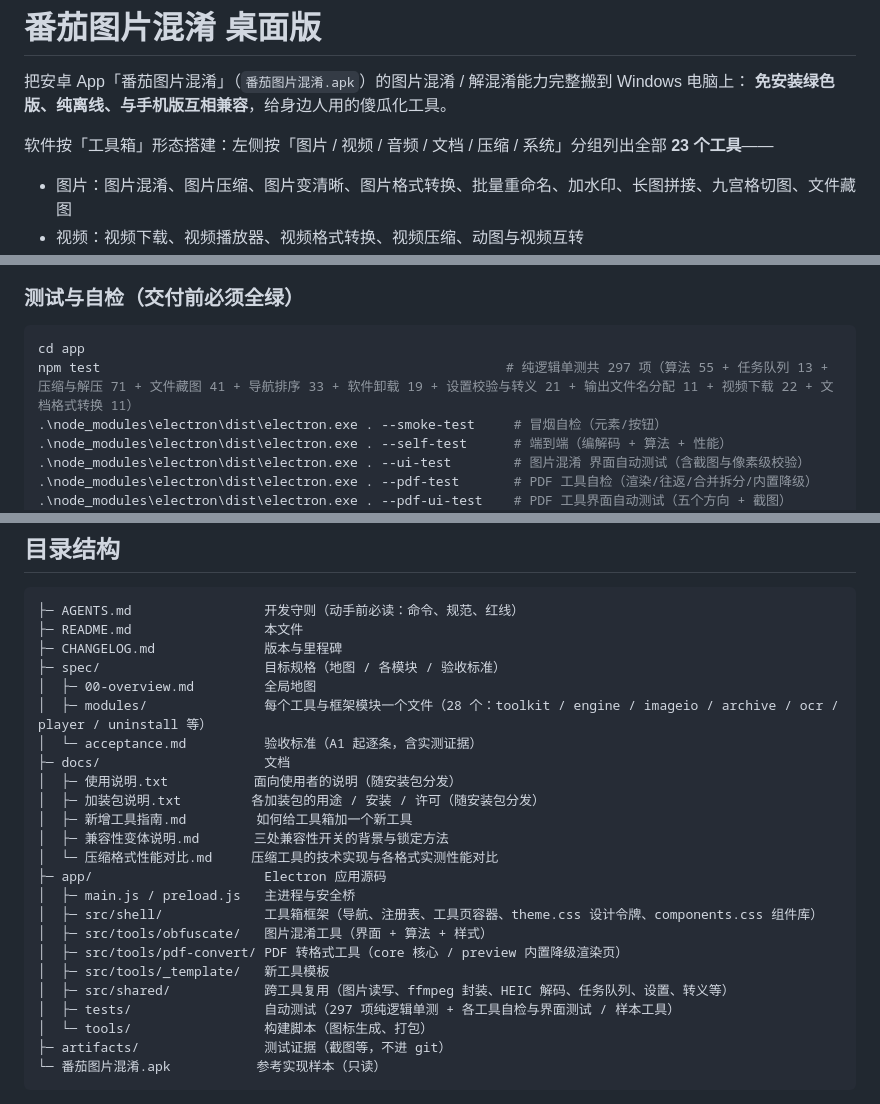
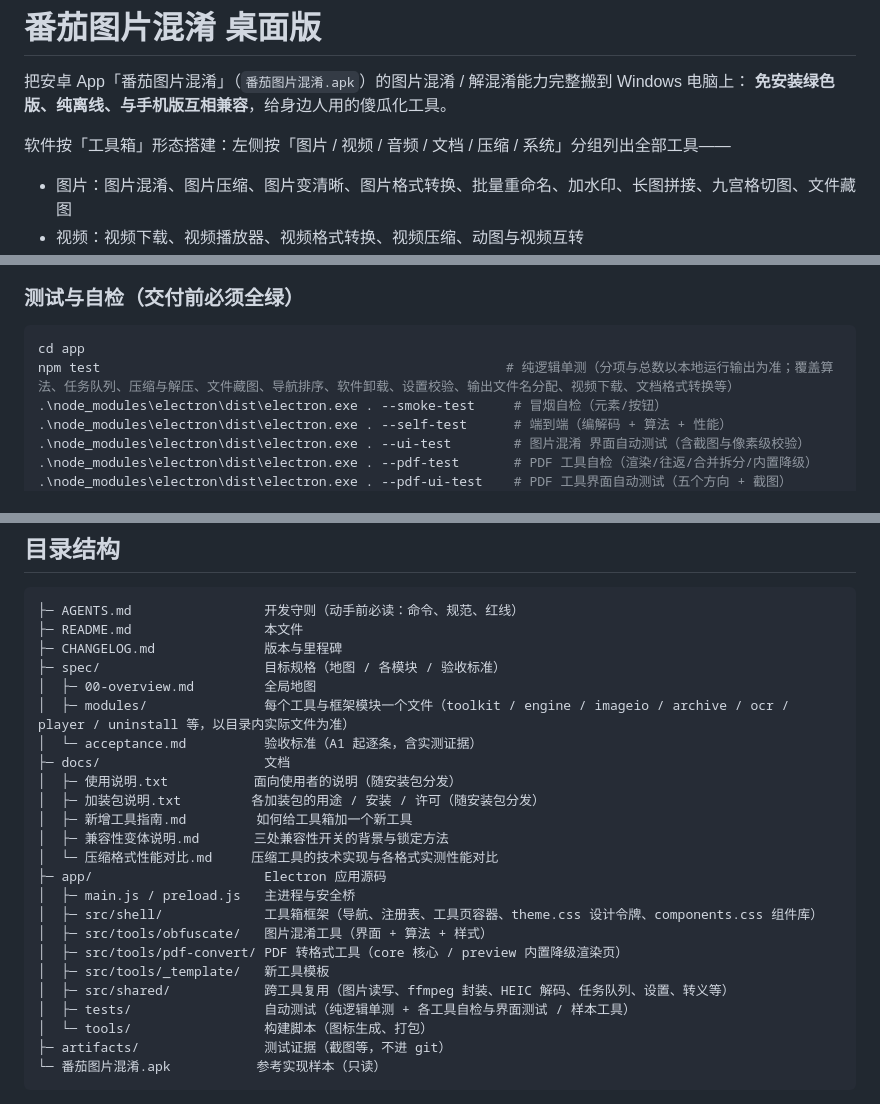
Before and after one commit to 3450892121/tomato-desktop, a Markdown page: README.md, 3 parts joined by grey strips. GitHub-like rendering.

Commit message:
docs: 去掉会漂的计数（23 工具/297 项/28 模块）改指权威来源；修正 registry 接入步骤

````diff
--- a/README.md
+++ b/README.md
@@ -3,7 +3,7 @@
 把安卓 App「番茄图片混淆」（`番茄图片混淆.apk`）的图片混淆 / 解混淆能力完整搬到 Windows 电脑上：
 **免安装绿色版、纯离线、与手机版互相兼容**，给身边人用的傻瓜化工具。
 
-软件按「工具箱」形态搭建：左侧按「图片 / 视频 / 音频 / 文档 / 压缩 / 系统」分组列出全部 **23 个工具**——
+软件按「工具箱」形态搭建：左侧按「图片 / 视频 / 音频 / 文档 / 压缩 / 系统」分组列出全部工具——
 - 图片：图片混淆、图片压缩、图片变清晰、图片格式转换、批量重命名、加水印、长图拼接、九宫格切图、文件藏图
 - 视频：视频下载、视频播放器、视频格式转换、视频压缩、动图与视频互转
 - 音频：音频格式转换、音频剪辑、语音转文字
@@ -86,7 +86,7 @@ npm start
 ### 测试与自检（交付前必须全绿）
 ```powershell
 cd app
-npm test                                                    # 纯逻辑单测共 297 项（算法 55 + 任务队列 13 + 压缩与解压 71 + 文件藏图 41 + 导航排序 33 + 软件卸载 19 + 设置校验与转义 21 + 输出文件名分配 11 + 视频下载 22 + 文档格式转换 11）
+npm test                                                    # 纯逻辑单测（分项与总数以本地运行输出为准；覆盖算法、任务队列、压缩与解压、文件藏图、导航排序、软件卸载、设置校验、输出文件名分配、视频下载、文档格式转换等）
 .\node_modules\electron\dist\electron.exe . --smoke-test     # 冒烟自检（元素/按钮）
 .\node_modules\electron\dist\electron.exe . --self-test      # 端到端（编解码 + 算法 + 性能）
 .\node_modules\electron\dist\electron.exe . --ui-test        # 图片混淆 界面自动测试（含截图与像素级校验）
@@ -148,7 +148,7 @@ electron . --verify-samples <目录> --key <密钥>
 ├─ CHANGELOG.md              版本与里程碑
 ├─ spec/                     目标规格（地图 / 各模块 / 验收标准）
 │  ├─ 00-overview.md         全局地图
-│  ├─ modules/               每个工具与框架模块一个文件（28 个：toolkit / engine / imageio / archive / ocr / player / uninstall 等）
+│  ├─ modules/               每个工具与框架模块一个文件（toolkit / engine / imageio / archive / ocr / player / uninstall 等，以目录内实际文件为准）
 │  └─ acceptance.md          验收标准（A1 起逐条，含实测证据）
 ├─ docs/                     文档
 │  ├─ 使用说明.txt           面向使用者的说明（随安装包分发）
@@ -163,7 +163,7 @@ electron . --verify-samples <目录> --key <密钥>
 │  ├─ src/tools/pdf-convert/ PDF 转格式工具（core 核心 / preview 内置降级渲染页）
 │  ├─ src/tools/_template/   新工具模板
 │  ├─ src/shared/            跨工具复用（图片读写、ffmpeg 封装、HEIC 解码、任务队列、设置、转义等）
-│  ├─ tests/                 自动测试（297 项纯逻辑单测 + 各工具自检与界面测试 / 样本工具）
+│  ├─ tests/                 自动测试（纯逻辑单测 + 各工具自检与界面测试 / 样本工具）
 │  └─ tools/                 构建脚本（图标生成、打包）
 ├─ artifacts/                测试证据（截图等，不进 git）
 └─ 番茄图片混淆.apk           参考实现样本（只读）
````
Also changed, not shown: AGENTS.md (+1 -1 lines), docs/新增工具指南.md (+1 -1 lines).
